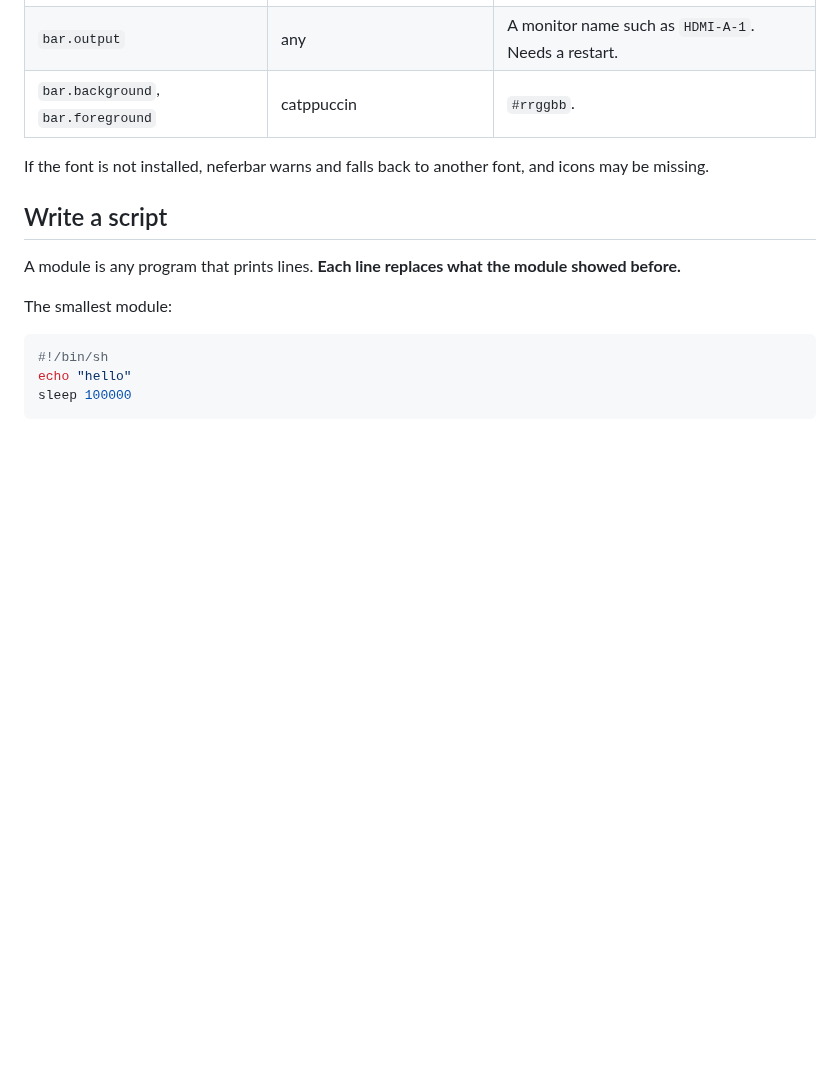
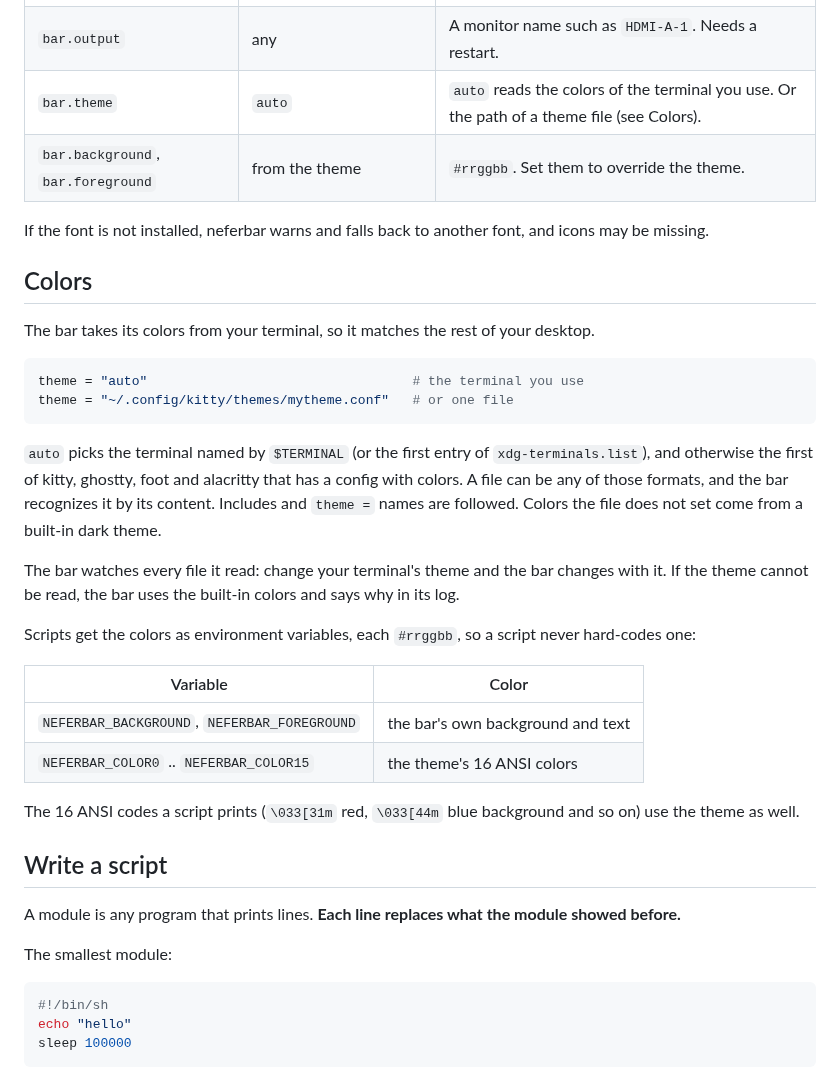
Before and after one commit to bnema/neferbar, a Markdown page: README.md, the part around one of its changes. Rendered like a GitHub page; blank space fills up the shorter version.

````diff
--- a/README.md
+++ b/README.md
@@ -53,9 +52,32 @@ Add one `[[module]]` block per script. Save the file and the bar updates immedia
 | `bar.size` | `14` | Text size in logical pixels. |
 | `bar.scale` | `1.0` | Extra zoom on top of the monitor scale. |
 | `bar.output` | any | A monitor name such as `HDMI-A-1`. Needs a restart. |
-| `bar.background`, `bar.foreground` | catppuccin | `#rrggbb`. |
+| `bar.theme` | `auto` | `auto` reads the colors of the terminal you use. Or the path of a theme file (see Colors). |
+| `bar.background`, `bar.foreground` | from the theme | `#rrggbb`. Set them to override the theme. |
 
 If the font is not installed, neferbar warns and falls back to another font, and icons may be missing.
+
+## Colors
+
+The bar takes its colors from your terminal, so it matches the rest of your desktop.
+
+```toml
+theme = "auto"                                  # the terminal you use
+theme = "~/.config/kitty/themes/mytheme.conf"   # or one file
+```
+
+`auto` picks the terminal named by `$TERMINAL` (or the first entry of `xdg-terminals.list`), and otherwise the first of kitty, ghostty, foot and alacritty that has a config with colors. A file can be any of those formats, and the bar recognizes it by its content. Includes and `theme =` names are followed. Colors the file does not set come from a built-in dark theme.
+
+The bar watches every file it read: change your terminal's theme and the bar changes with it. If the theme cannot be read, the bar uses the built-in colors and says why in its log.
+
+Scripts get the colors as environment variables, each `#rrggbb`, so a script never hard-codes one:
+
+| Variable | Color |
+|---|---|
+| `NEFERBAR_BACKGROUND`, `NEFERBAR_FOREGROUND` | the bar's own background and text |
+| `NEFERBAR_COLOR0` .. `NEFERBAR_COLOR15` | the theme's 16 ANSI colors |
+
+The 16 ANSI codes a script prints (`\033[31m` red, `\033[44m` blue background and so on) use the theme as well.
 
 ## Write a script
 
````
Also changed, not shown: other parts of README.md (+30 -3 lines), docs/img/bundle.png (added), 5 other files.
